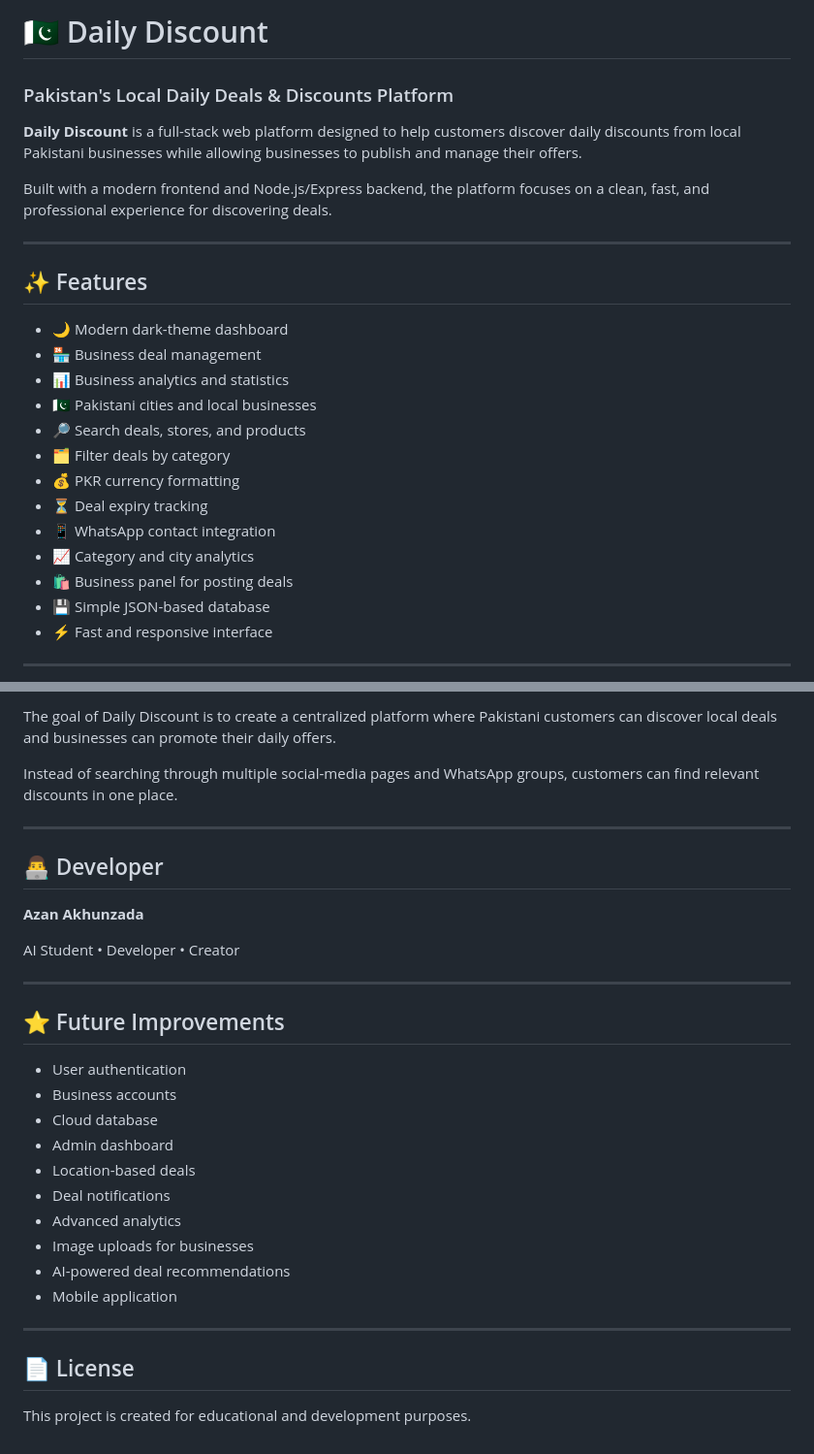
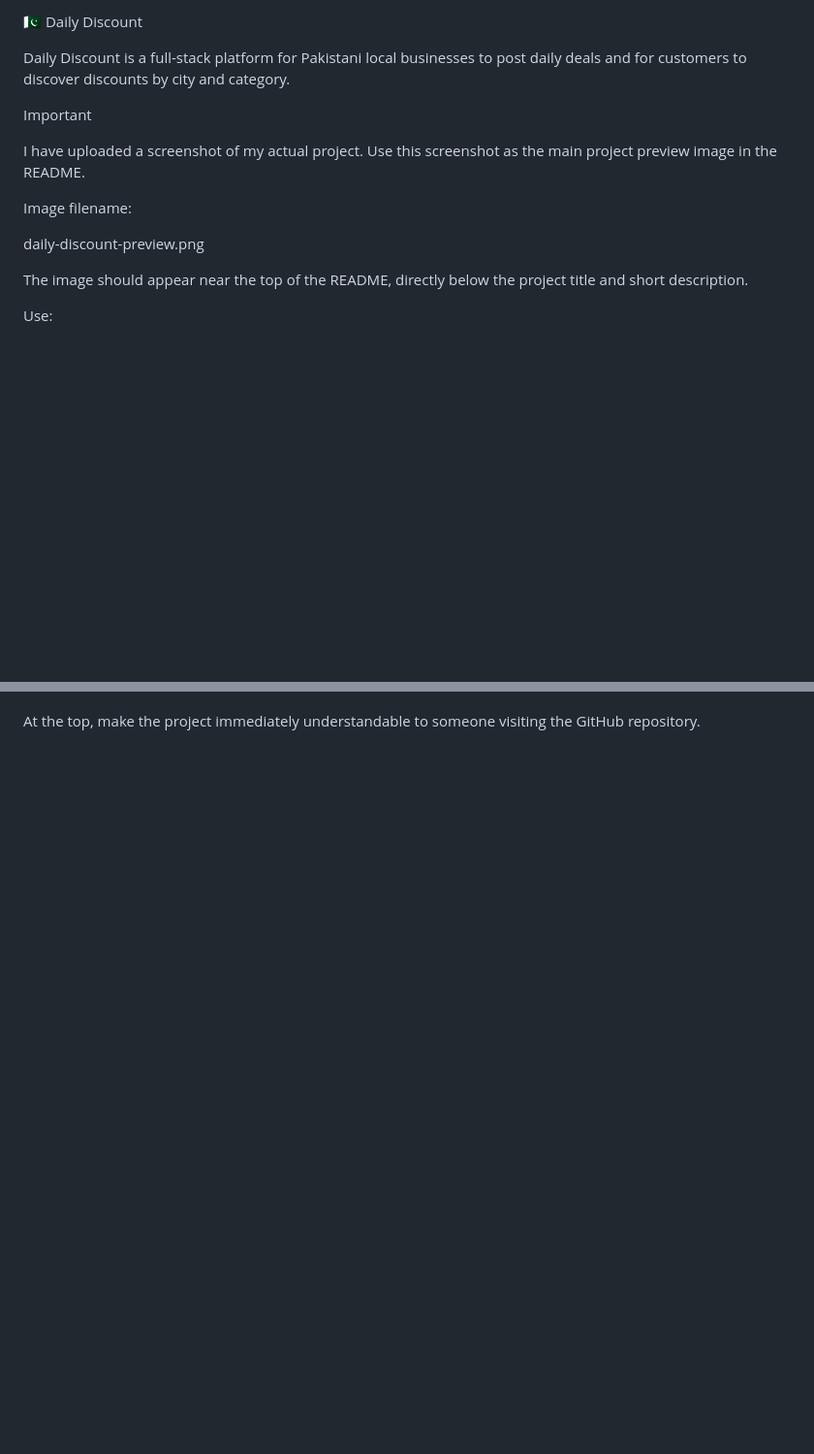
Before and after one commit to azankhankp18-wq/Duscout-Finder, a Markdown page: README.md, 2 parts joined by grey strips. Shown at 97% size. Rendered like a GitHub page; blank space fills up the shorter version.

Commit message:
Revise README with project image and sections
Updated README to include project preview image instructions and improved structure.

```diff
--- a/README.md
+++ b/README.md
@@ -1,28 +1,16 @@
-# 🇵🇰 Daily Discount
+🇵🇰 Daily Discount
 
-### Pakistan's Local Daily Deals & Discounts Platform
+Daily Discount is a full-stack platform for Pakistani local businesses to post daily deals and for customers to discover discounts by city and category.
 
-**Daily Discount** is a full-stack web platform designed to help customers discover daily discounts from local Pakistani businesses while allowing businesses to publish and manage their offers.
+Important
 
-Built with a modern frontend and Node.js/Express backend, the platform focuses on a clean, fast, and professional experience for discovering deals.
+I have uploaded a screenshot of my actual project. Use this screenshot as the main project preview image in the README.
 
----
+Image filename:
 
-## ✨ Features
+daily-discount-preview.png
 
-* 🌙 Modern dark-theme dashboard
-* 🏪 Business deal management
-* 📊 Business analytics and statistics
-* 🇵🇰 Pakistani cities and local businesses
-* 🔎 Search deals, stores, and products
-* 🗂️ Filter deals by category
-* 💰 PKR currency formatting
-* ⏳ Deal expiry tracking
-* 📱 WhatsApp contact integration
-* 📈 Category and city analytics
-* 🛍️ Business panel for posting deals
-* 💾 Simple JSON-based database
-* ⚡ Fast and responsive interface
+The image should appear near the top of the README, directly below the project title and short description.
 
----
+Use:
 
@@ -209,33 +162,2 @@ This gives your repository a much more professional appearance.
 
-The goal of Daily Discount is to create a centralized platform where Pakistani customers can discover local deals and businesses can promote their daily offers.
-
-Instead of searching through multiple social-media pages and WhatsApp groups, customers can find relevant discounts in one place.
-
----
-
-## 👨‍💻 Developer
-
-**Azan Akhunzada**
-
-AI Student • Developer • Creator
-
----
-
-## ⭐ Future Improvements
-
-* User authentication
-* Business accounts
-* Cloud database
-* Admin dashboard
-* Location-based deals
-* Deal notifications
-* Advanced analytics
-* Image uploads for businesses
-* AI-powered deal recommendations
-* Mobile application
-
----
-
-## 📄 License
-
-This project is created for educational and development purposes.
+At the top, make the project immediately understandable to someone visiting the GitHub repository.
```
Also changed, not shown: other parts of README.md (+96 -131 lines).
